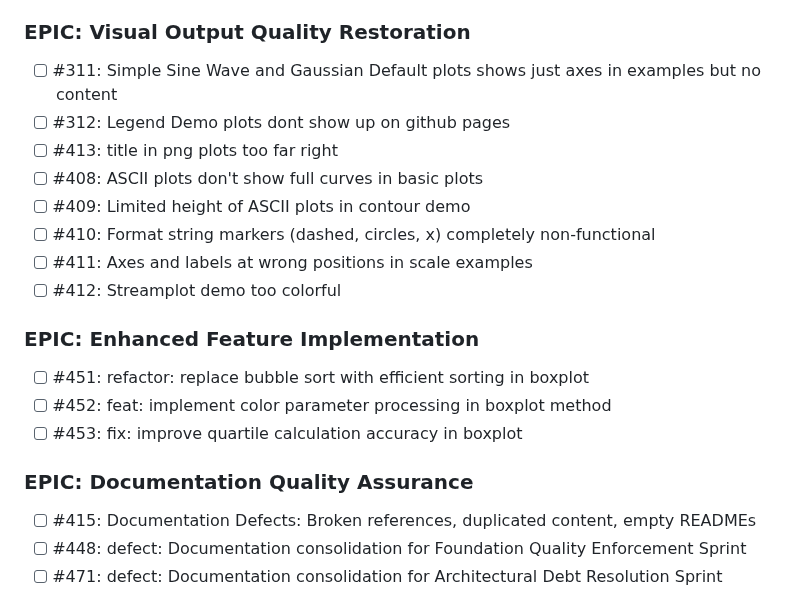
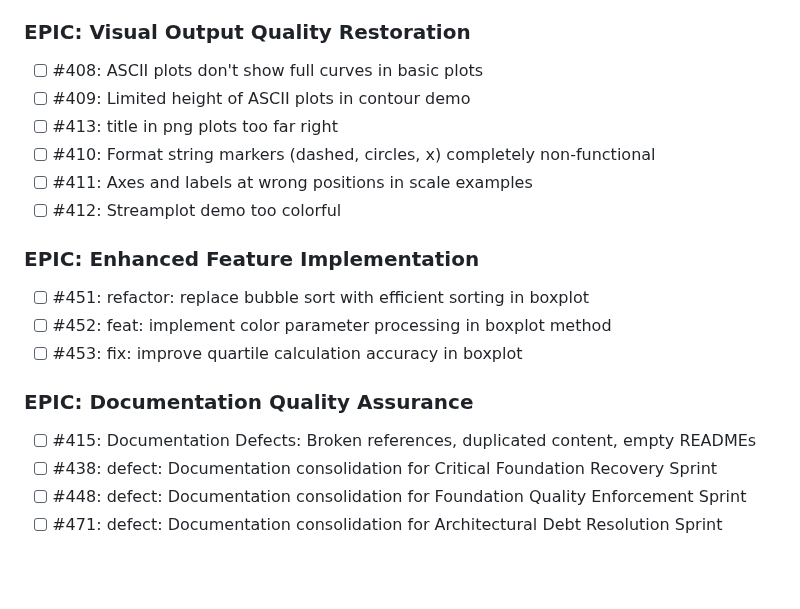
Before and after one commit to lazy-fortran/fortplot, a Markdown page: BACKLOG.md, the part around the change. Rendered like a GitHub page; blank space fills up the shorter version.

Commit message:
sync: GitHub issues to BACKLOG.md with prioritization

```diff
--- a/BACKLOG.md
+++ b/BACKLOG.md
@@ -32,11 +32,9 @@
 - [ ] #457: enhancement: complete matplotlib stub implementations
 
 ### EPIC: Visual Output Quality Restoration
-- [ ] #311: Simple Sine Wave and Gaussian Default plots shows just axes in examples but no content
-- [ ] #312: Legend Demo plots dont show up on github pages
-- [ ] #413: title in png plots too far right
 - [ ] #408: ASCII plots don't show full curves in basic plots
 - [ ] #409: Limited height of ASCII plots in contour demo
+- [ ] #413: title in png plots too far right
 - [ ] #410: Format string markers (dashed, circles, x) completely non-functional
 - [ ] #411: Axes and labels at wrong positions in scale examples
 - [ ] #412: Streamplot demo too colorful
@@ -48,6 +46,7 @@
 
 ### EPIC: Documentation Quality Assurance
 - [ ] #415: Documentation Defects: Broken references, duplicated content, empty READMEs
+- [ ] #438: defect: Documentation consolidation for Critical Foundation Recovery Sprint
 - [ ] #448: defect: Documentation consolidation for Foundation Quality Enforcement Sprint
 - [ ] #471: defect: Documentation consolidation for Architectural Debt Resolution Sprint
 
```
